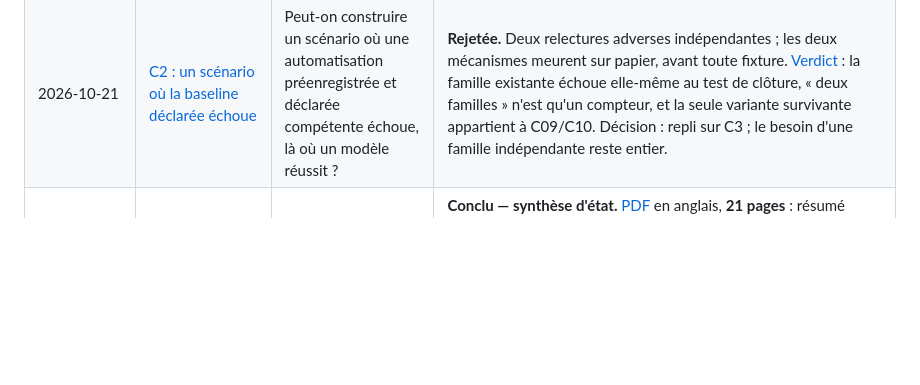
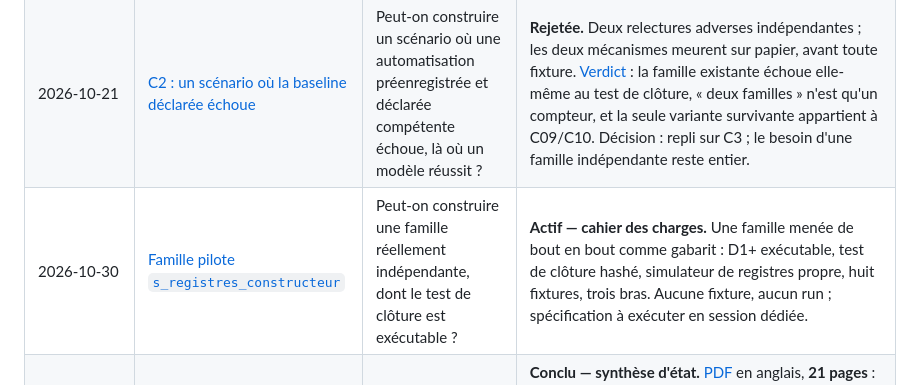
Before and after one commit to Tanguyvans/LANCE, a Markdown page: research/README.md, the part around the change. Rendered like a GitHub page; blank space fills up the shorter version.

```diff
--- a/research/README.md
+++ b/research/README.md
@@ -10,6 +10,7 @@ présente les comportements implémentés, les contrats retenus et les procédur
 | --- | --- | --- | --- |
 | 2026-10-21 | [Registre d'hypothèses du benchmark IoT](2026-10-21-hypotheses-benchmark/README.md) | Quelles propriétés d'un réseau IoT font qu'un LLM apporte quelque chose à un audit, et lesquelles ne le font pas ? | **Actif.** Registre V0 et H1-H6, une hypothèse par famille, avec contraste déclaré, mesure propre et condition de réfutation. Le benchmark est une matrice d'hypothèses, pas une liste de scénarios ; couverture déclarée, trous assumés. H2 (`s_mqtt_formats`) a été mesurée le 2026-10-22 : prédiction tenue, gain absorbé par un bras par convention. Aucun PDF de synthèse n'existe encore pour ce dossier. [Protocole V0](2026-10-21-hypotheses-benchmark/v0-protocole.md) : tâche de contrôle soluble sans inférence, quatre issues, seuil `X = 0,9` gelé après le premier passage, instance tenue à l'écart — V0 porte sur MQTT en l'état, le dictionnaire SSH restant fixe. V0 est déclarée partiellement franchie, avec un contrôle saturant. |
 | 2026-10-21 | [C2 : un scénario où la baseline déclarée échoue](2026-10-21-c2-couverture/README.md) | Peut-on construire un scénario où une automatisation préenregistrée et déclarée compétente échoue, là où un modèle réussit ? | **Rejetée.** Deux relectures adverses indépendantes ; les deux mécanismes meurent sur papier, avant toute fixture. [Verdict](2026-10-21-c2-couverture/revue.md) : la famille existante échoue elle-même au test de clôture, « deux familles » n'est qu'un compteur, et la seule variante survivante appartient à C09/C10. Décision : repli sur C3 ; le besoin d'une famille indépendante reste entier. |
+| 2026-10-30 | [Famille pilote `s_registres_constructeur`](2026-10-30-famille-pilote-registres-constructeur/README.md) | Peut-on construire une famille réellement indépendante, dont le test de clôture est exécutable ? | **Actif — cahier des charges.** Une famille menée de bout en bout comme gabarit : D1+ exécutable, test de clôture hashé, simulateur de registres propre, huit fixtures, trois bras. Aucune fixture, aucun run ; spécification à exécuter en session dédiée. |
 | 2026-10-30 | [Architecture, protocoles et état d'avancement](2026-10-30-architecture-protocoles-avancement/README.md) | Comment le système est-il construit, et où en est-il réellement ? | **Conclu — synthèse d'état.** [PDF](2026-10-30-architecture-protocoles-avancement/etat-2026-10-30.pdf) en anglais, **21 pages** : résumé exécutif, deux figures, cinq volets relus contre le code, synthèse transverse. Quatre contradictions vérifiées : seuil V0 non appliqué par la porte, corpus H2 ne codant pas le mode d'échec décrit, blocage de l'inférence dû à l'absence de familles indépendantes, panne de routage du 29 octobre non consignée. [Version française archivée](2026-10-30-architecture-protocoles-avancement/archive-fr/etat-2026-10-30-fr.pdf). |
 | 2026-10-15 | [Rapport d’ensemble LANCE et IoTChainBench](2026-10-15-bilan-projet/README.md) | Quels sont les objectifs, les composants, le fonctionnement et l’avancement du projet ? | **Conclu — archive.** [PDF](2026-10-15-bilan-projet/report.pdf) et [LaTeX](2026-10-15-bilan-projet/report.tex) : 44 pages, premier bilan du projet. Remplacé comme référence d'état par le [rapport du 30 octobre](2026-10-30-architecture-protocoles-avancement/README.md), qui développe l'architecture et les protocoles. |
 | 2026-10-12 | [Recentrage conditionnel et structuration du corpus](2026-10-12-recentrage-corpus/README.md) | Sous quelles conditions A1 dépasse-t-il D1, et quels scénarios permettent de le mesurer ? | **Actif.** [Plan V2](2026-10-12-recentrage-corpus/structuration-corpus.pdf), révision **2026-10-19 16:14 (Europe/Brussels, UTC+02:00)** : 44 noms `s_...`, 25 ensembles, 216 configurations, 456 bras conditionnels et 24 types A0 conservés. Matrice exhaustive scénario → tâche de benchmark → mesure → hypothèse LLM ; cinq tâches distinctes et six questions de lecture. Exemple MQTT, premier contraste SSH, liens de variantes et matrice réseau conservés. Qualifications réelles SSH du 15 octobre et MQTT du 19 octobre rattachées (quatre bras corrects, portée bornée, hors admission confirmatoire M-T). Contrat de campagne V2 revu (postures séparées, dénominateur planifié, admission nommée) et consigné en sous-section 2.8. `s_api_organisations` est exécuté et reste une étude de cas de couverture ; l'ordre courant est celui du [registre d'hypothèses](2026-10-21-hypotheses-benchmark/README.md). Admission, seuils et gel confirmatoire restent à établir. Vérification de consolidation consignée dans le README du sujet. [Revue IoT/CTF](2026-10-12-recentrage-corpus/revue-iot-ctf.pdf) figée au 2026-10-15 11:44, sans nouveau gain ni run attesté. Cible : [objectifs AsiaCCS 2027](../objectifs/asiaccs-2027/README.md). |
```
Also changed, not shown: objectifs/ETAT-COURANT.md (+17 -6 lines), research/2026-10-30-famille-pilote-registres-constructeur/README.md (added, +171 -0 lines).
